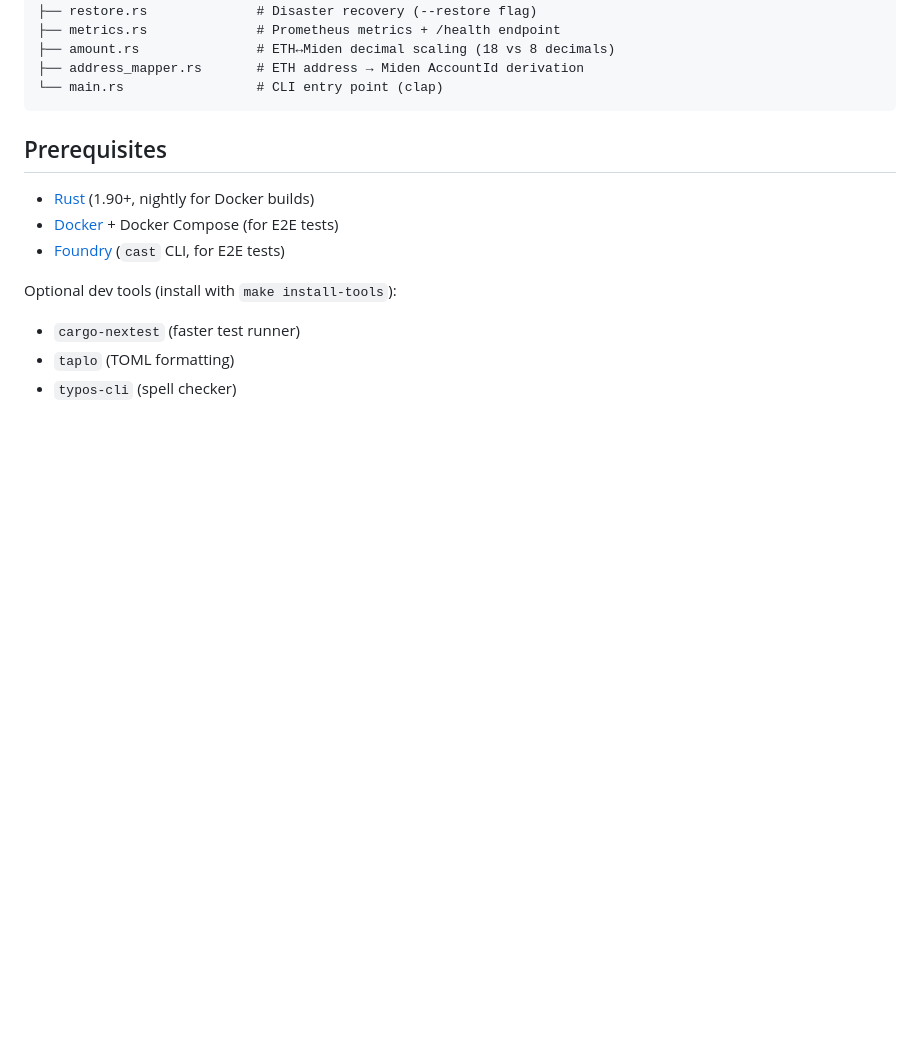
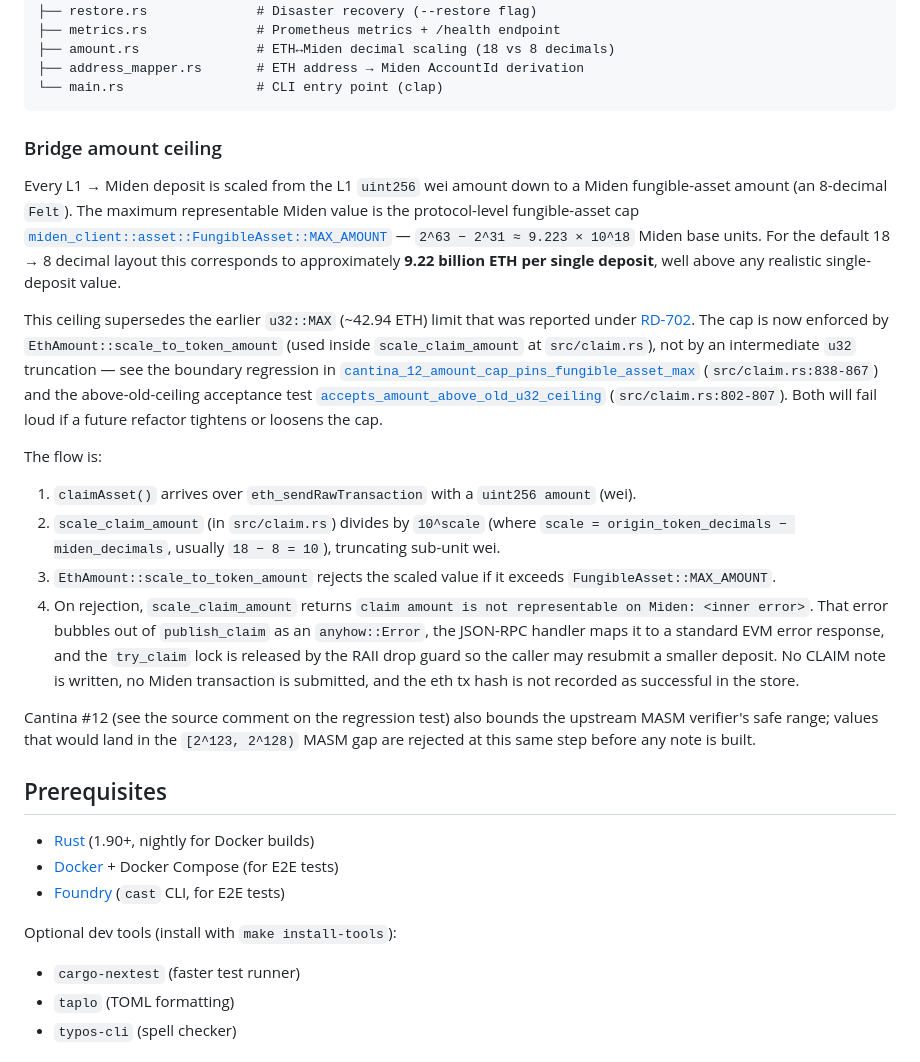
Before and after one commit to gateway-fm/miden-agglayer, a Markdown page: README.md, the part around the change. Rendered like a GitHub page; blank space fills up the shorter version.

Commit message:
docs: document FungibleAsset::MAX_AMOUNT ceiling
Rescope of RD-702. The original ticket described a "~42 ETH per-tx
limit" coming from a `u32::MAX` truncation at 8 decimals — that
ceiling no longer applies. The real cap is now the protocol-level
`miden_client::asset::FungibleAsset::MAX_AMOUNT = 2^63 − 2^31`, which
maps to ~9.22 billion ETH for the default 18 → 8 decimal layout and
is enforced inside `EthAmount::scale_to_token_amount` via
`scale_claim_amount` in `src/claim.rs`. Two regression tests
(`accepts_amount_above_old_u32_ceiling` and
`cantina_12_amount_cap_pins_fungible_asset_max`) pin the boundary.

Add a new "Bridge amount ceiling" section to README.md describing:
- The numeric ceiling and how it derives from the Miden fungible-asset
  primitive
- The U256 → scale → Felt flow through `scale_claim_amount` /
  `EthAmount::scale_to_token_amount`
- The two pinning tests by name + file location
- What happens at the RPC layer when an inbound `claimAsset.amount`
  exceeds the cap: `scale_claim_amount` returns an `anyhow::Error`
  ("claim amount is not representable on Miden: ..."), no CLAIM note
  is created, no Miden transaction is submitted, the `try_claim`
  lock is released by the RAII drop guard, and the eth tx is not
  recorded as successful

The section also notes Cantina #12 — the upstream MASM verifier's
`[2^123, 2^128)` gap is rejected at the same step before any note
is built.

Refs RD-702.

Co-Authored-By: Claude Opus 4.7 (1M context) <noreply@anthropic.com>

````diff
--- a/README.md
+++ b/README.md
@@ -46,6 +46,54 @@ src/
 ├── address_mapper.rs       # ETH address → Miden AccountId derivation
 └── main.rs                 # CLI entry point (clap)
 ```
+
+### Bridge amount ceiling
+
+Every L1 → Miden deposit is scaled from the L1 `uint256` wei amount down
+to a Miden fungible-asset amount (an 8-decimal `Felt`). The maximum
+representable Miden value is the protocol-level fungible-asset cap
+[`miden_client::asset::FungibleAsset::MAX_AMOUNT`][miden-max] —
+`2^63 − 2^31 ≈ 9.223 × 10^18` Miden base units. For the default 18 → 8
+decimal layout this corresponds to approximately **9.22 billion ETH per
+single deposit**, well above any realistic single-deposit value.
+
+This ceiling supersedes the earlier `u32::MAX` (~42.94 ETH) limit that
+was reported under [RD-702][rd-702]. The cap is now enforced by
+`EthAmount::scale_to_token_amount` (used inside `scale_claim_amount` at
+`src/claim.rs`), not by an intermediate `u32` truncation — see the
+boundary regression in
+[`cantina_12_amount_cap_pins_fungible_asset_max`][cantina-12]
+(`src/claim.rs:838-867`) and the above-old-ceiling acceptance test
+[`accepts_amount_above_old_u32_ceiling`][accepts] (`src/claim.rs:802-807`).
+Both will fail loud if a future refactor tightens or loosens the cap.
+
+The flow is:
+
+1. `claimAsset()` arrives over `eth_sendRawTransaction` with a `uint256
+   amount` (wei).
+2. `scale_claim_amount` (in `src/claim.rs`) divides by `10^scale`
+   (where `scale = origin_token_decimals − miden_decimals`, usually
+   `18 − 8 = 10`), truncating sub-unit wei.
+3. `EthAmount::scale_to_token_amount` rejects the scaled value if it
+   exceeds `FungibleAsset::MAX_AMOUNT`.
+4. On rejection, `scale_claim_amount` returns
+   `claim amount is not representable on Miden: <inner error>`. That
+   error bubbles out of `publish_claim` as an `anyhow::Error`, the JSON-RPC
+   handler maps it to a standard EVM error response, and the
+   `try_claim` lock is released by the RAII drop guard so the caller
+   may resubmit a smaller deposit. No CLAIM note is written, no Miden
+   transaction is submitted, and the eth tx hash is not recorded as
+   successful in the store.
+
+Cantina #12 (see the source comment on the regression test) also bounds
+the upstream MASM verifier's safe range; values that would land in the
+`[2^123, 2^128)` MASM gap are rejected at this same step before any
+note is built.
+
+[miden-max]: https://github.com/0xMiden/miden-base
+[rd-702]: https://linear.app/gatewayfm/issue/RD-702
+[cantina-12]: src/claim.rs
+[accepts]: src/claim.rs
 
 ## Prerequisites
 
````
